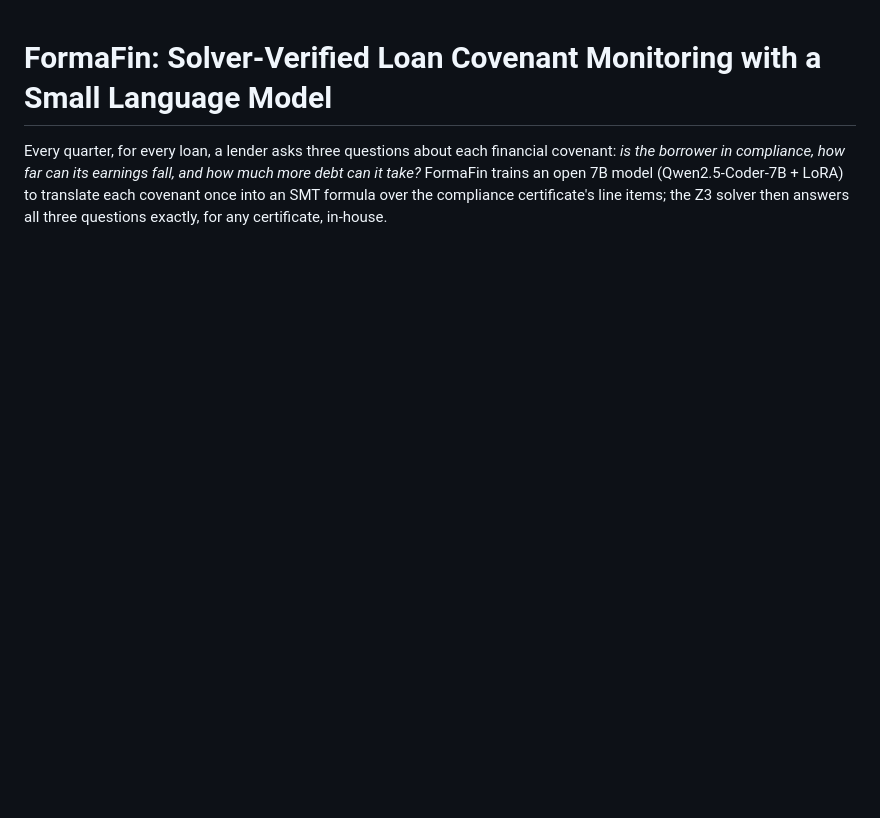
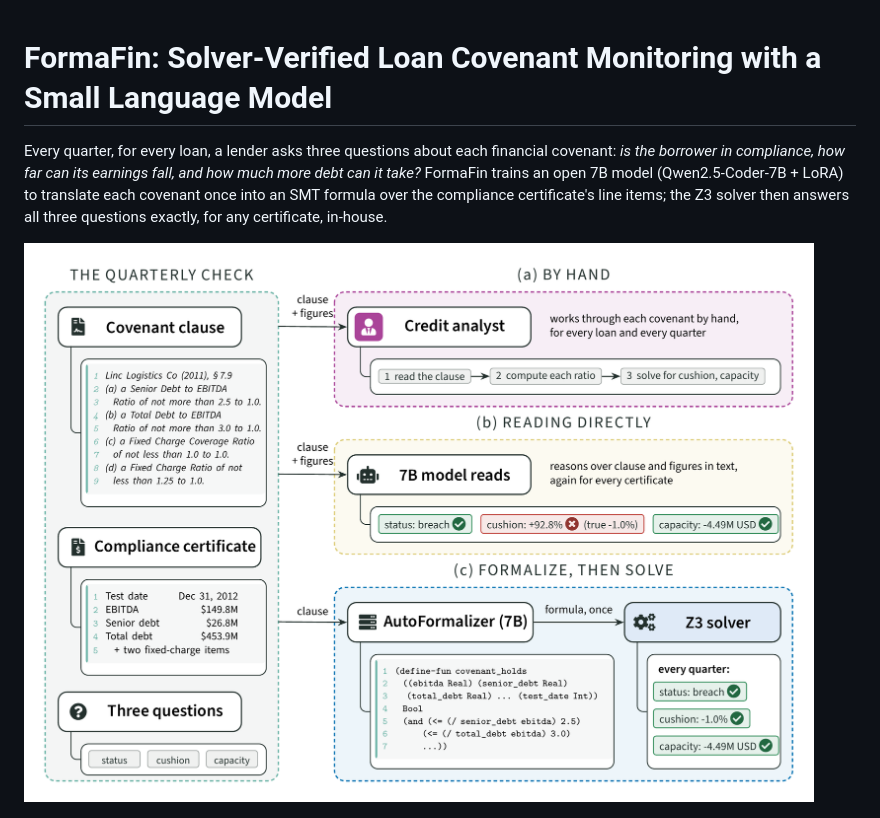
Before and after one commit to verifiedfinance/loan-agent, a Markdown page: README.md, the part around the change. Rendered like a GitHub page; pictures changed too: docs/fig_overview.png (added); blank space fills up the shorter version.

Commit message:
README: add the overview figure

```diff
--- a/README.md
+++ b/README.md
@@ -4,6 +4,8 @@ Every quarter, for every loan, a lender asks three questions about each financia
 compliance, how far can its earnings fall, and how much more debt can it take?* FormaFin trains an open 7B model
 (Qwen2.5-Coder-7B + LoRA) to translate each covenant once into an SMT formula over the compliance certificate's line
 items; the Z3 solver then answers all three questions exactly, for any certificate, in-house.
+
+![Overview: the quarterly covenant check done by hand, by a model reading the clause directly, and by formalizing once and solving with Z3](docs/fig_overview.png)
 
 ![Method: distill, then GRPO with a solver-checked reward, then verify and run in-house](docs/fig_method.png)
 
```
